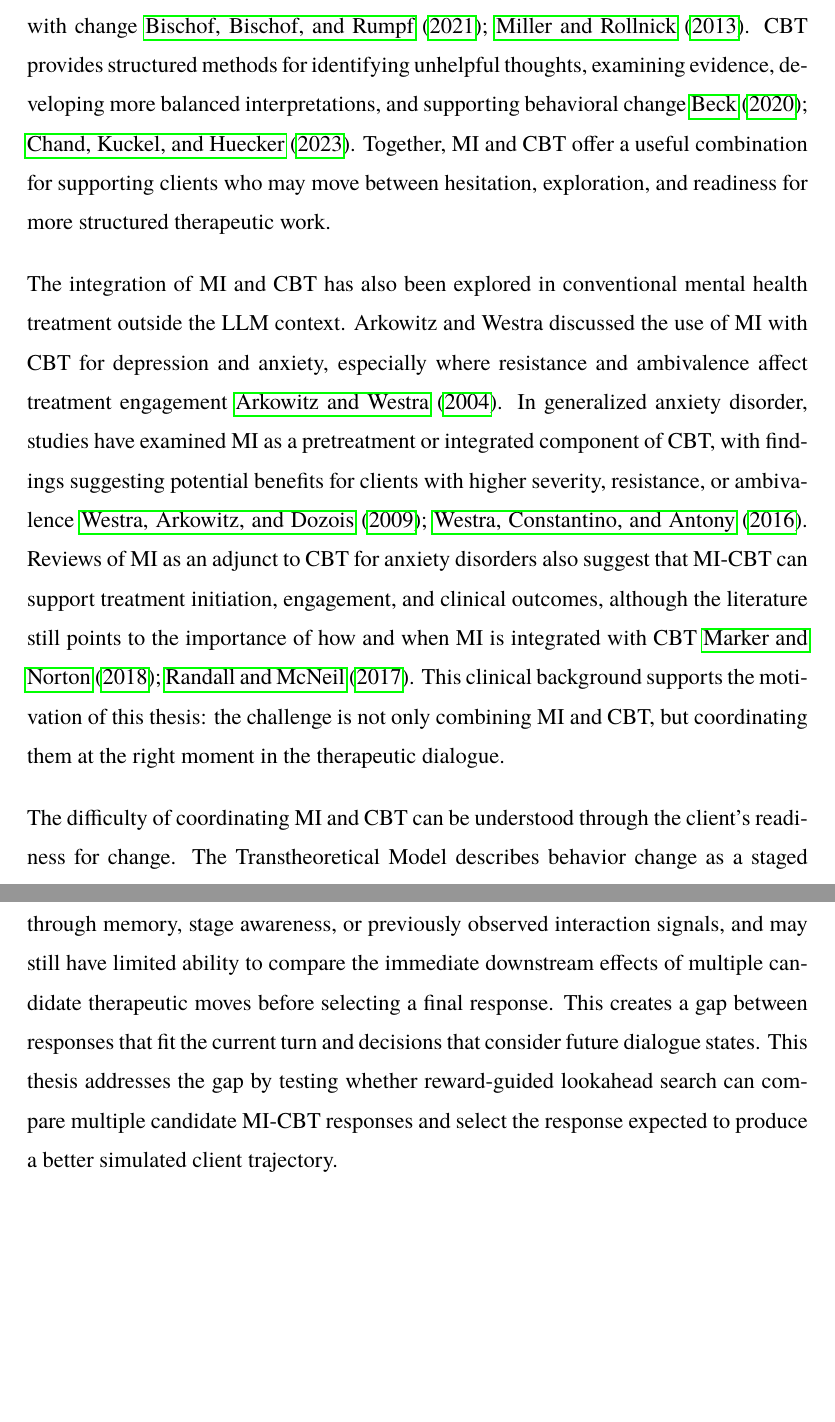
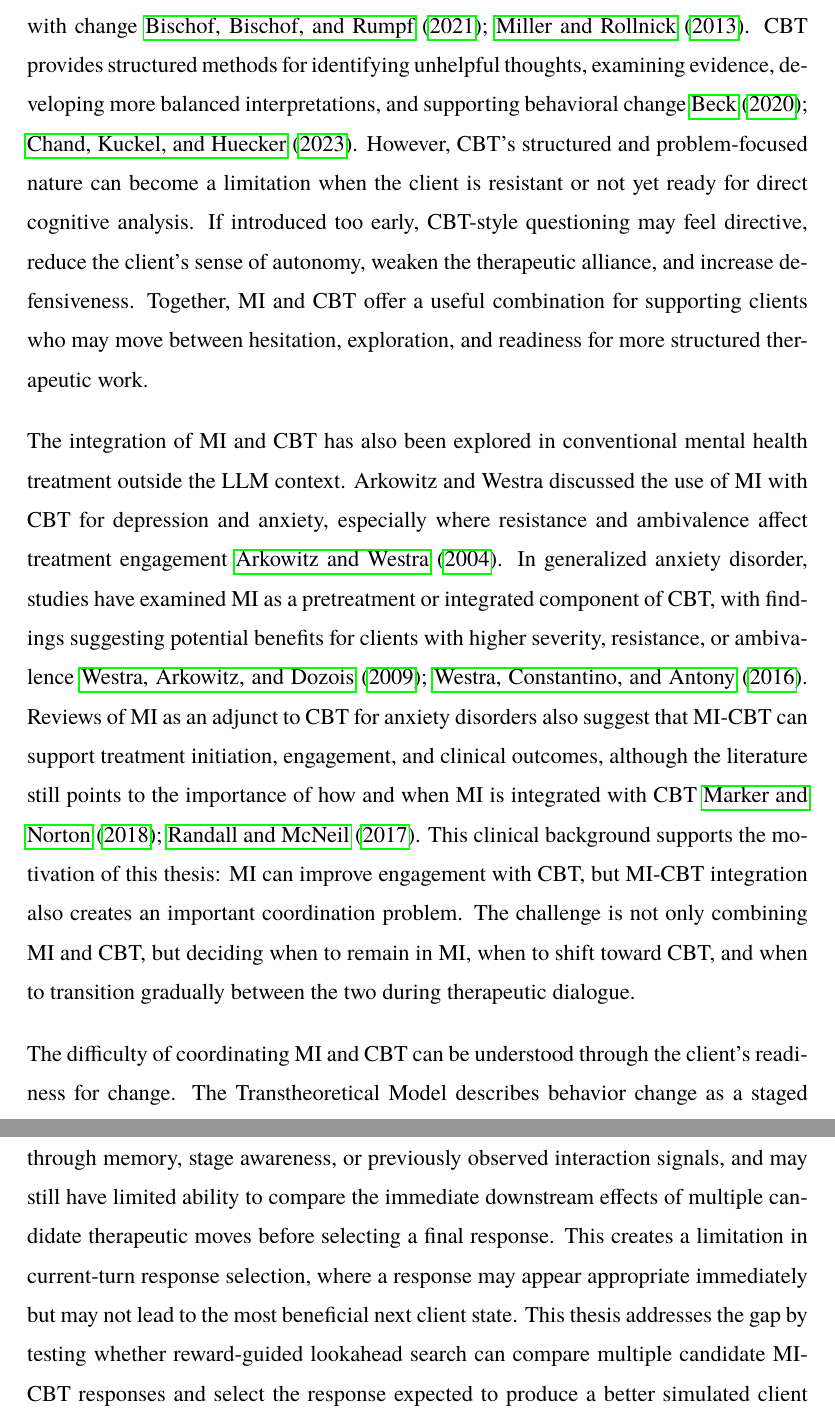
Before and after one commit to luhtookyaw/aim-report, a LaTeX thesis (thesis.tex, which reads introduction.tex): two parts of pages 11 and 14 of 58, joined at a grey line, cut so that both start at the same text, the shorter picture padded with empty space. Compiled offline with pdfLaTeX.

Commit message:
Update introduction

```diff
--- a/introduction.tex
+++ b/introduction.tex
@@ -6,9 +6,9 @@ Mental health support has become an increasingly important global concern as psy
 
 Large language models have shown potential for producing fluent and empathetic responses that fit counseling-like contexts. However, therapeutic communication is not only a matter of generating a warm or natural reply. A helpful response also needs to preserve trust, respect the client's autonomy, and support a collaborative relationship between the client and the therapist. These qualities are central to client-centered counseling and therapeutic alliance, where empathy, agreement on goals, and agreement on therapeutic tasks influence the quality of the interaction \cite{rogers1957necessary,bordin1979alliance}. For LLM-based counseling systems, this means that response generation should be grounded not only in language quality, but also in therapeutic principles and interactional sensitivity.
 
-This thesis focuses on simulated therapeutic dialogue involving resistance and ambivalence. Motivational Interviewing (MI) and Cognitive Behavioral Therapy (CBT) provide two complementary foundations for this setting. MI emphasizes collaboration, autonomy, reflective listening, affirmation, and eliciting the client's own reasons for change, making it useful when the client is uncertain or not yet ready to engage deeply with change \cite{miller2013motivational,bischof2021motivational}. CBT provides structured methods for identifying unhelpful thoughts, examining evidence, developing more balanced interpretations, and supporting behavioral change \cite{beck2020cognitive,chand2023cognitive}. Together, MI and CBT offer a useful combination for supporting clients who may move between hesitation, exploration, and readiness for more structured therapeutic work.
+This thesis focuses on simulated therapeutic dialogue involving resistance and ambivalence. Motivational Interviewing (MI) and Cognitive Behavioral Therapy (CBT) provide two complementary foundations for this setting. MI emphasizes collaboration, autonomy, reflective listening, affirmation, and eliciting the client's own reasons for change, making it useful when the client is uncertain or not yet ready to engage deeply with change \cite{miller2013motivational,bischof2021motivational}. CBT provides structured methods for identifying unhelpful thoughts, examining evidence, developing more balanced interpretations, and supporting behavioral change \cite{beck2020cognitive,chand2023cognitive}. However, CBT's structured and problem-focused nature can become a limitation when the client is resistant or not yet ready for direct cognitive analysis. If introduced too early, CBT-style questioning may feel directive, reduce the client's sense of autonomy, weaken the therapeutic alliance, and increase defensiveness. Together, MI and CBT offer a useful combination for supporting clients who may move between hesitation, exploration, and readiness for more structured therapeutic work.
 
-The integration of MI and CBT has also been explored in conventional mental health treatment outside the LLM context. Arkowitz and Westra discussed the use of MI with CBT for depression and anxiety, especially where resistance and ambivalence affect treatment engagement \cite{arkowitz2004integrating}. In generalized anxiety disorder, studies have examined MI as a pretreatment or integrated component of CBT, with findings suggesting potential benefits for clients with higher severity, resistance, or ambivalence \cite{westra2009adding,westra2016integrating}. Reviews of MI as an adjunct to CBT for anxiety disorders also suggest that MI-CBT can support treatment initiation, engagement, and clinical outcomes, although the literature still points to the importance of how and when MI is integrated with CBT \cite{randall2017motivational,marker2018efficacy}. This clinical background supports the motivation of this thesis: the challenge is not only combining MI and CBT, but coordinating them at the right moment in the therapeutic dialogue.
+The integration of MI and CBT has also been explored in conventional mental health treatment outside the LLM context. Arkowitz and Westra discussed the use of MI with CBT for depression and anxiety, especially where resistance and ambivalence affect treatment engagement \cite{arkowitz2004integrating}. In generalized anxiety disorder, studies have examined MI as a pretreatment or integrated component of CBT, with findings suggesting potential benefits for clients with higher severity, resistance, or ambivalence \cite{westra2009adding,westra2016integrating}. Reviews of MI as an adjunct to CBT for anxiety disorders also suggest that MI-CBT can support treatment initiation, engagement, and clinical outcomes, although the literature still points to the importance of how and when MI is integrated with CBT \cite{randall2017motivational,marker2018efficacy}. This clinical background supports the motivation of this thesis: MI can improve engagement with CBT, but MI-CBT integration also creates an important coordination problem. The challenge is not only combining MI and CBT, but deciding when to remain in MI, when to shift toward CBT, and when to transition gradually between the two during therapeutic dialogue.
 
 The difficulty of coordinating MI and CBT can be understood through the client's readiness for change. The Transtheoretical Model describes behavior change as a staged process that includes precontemplation, contemplation, preparation, action, and maintenance \cite{prochaska1997transtheoretical,raihan2023stages}. A client in precontemplation may minimize the problem or resist direct analysis, while a client in preparation may be more open to structured reflection, cognitive restructuring, or planning. Therefore, the same therapeutic move may be helpful in one stage but ineffective or even counterproductive in another. For example, introducing CBT too early may feel directive and increase resistance, whereas remaining only in MI after the client becomes ready may delay more structured therapeutic progress \cite{arkowitz2004integrating,westra2009adding,westra2016integrating,randall2017motivational,marker2018efficacy}. In this thesis, resistance and readiness are treated as dynamic interaction states that shape whether an MI-style response, a CBT-style response, or a gradual transition between the two is more suitable.
 
@@ -22,7 +22,7 @@ Although LLM-based counseling systems have become increasingly capable of genera
 
 This problem is especially important when an LLM-based system needs to coordinate MI and CBT responses for resistant or ambivalent clients. MI and CBT support different therapeutic needs: MI helps the client explore ambivalence and motivation, while CBT supports structured examination of thoughts and behavior change \cite{miller2013motivational,bischof2021motivational,beck2020cognitive,chand2023cognitive}. However, the usefulness of each approach depends on when it is applied. If CBT is introduced before the client is ready, it may feel directive and increase resistance; if the system remains only in MI after the client becomes ready, it may miss opportunities for structured therapeutic progress \cite{prochaska1997transtheoretical,raihan2023stages}. Therefore, the problem is not simply choosing between MI and CBT, but selecting the therapeutic move that best fits both the client's current state and likely near-future response.
 
-Prior work on LLM-based counseling has studied memory, stage awareness, strategy selection, and therapeutic response evaluation. For example, ChatThero uses a multi-session, stressor-aware language agent for recovery support, while Persona Drift explores adaptive flow in stage-aware CBT chatbots \cite{wang2025chatthero,yun2025personadrift}. More closely related to this thesis, FLASH proposes a hybrid MI-CBT counseling framework that uses Flashbulb Memory to store high-impact client reactions to specific strategies and dynamically guide later intervention selection based on historical success and failure \cite{anonymous2026flash}. However, these systems mainly adapt through memory, stage awareness, or previously observed interaction signals, and may still have limited ability to compare the immediate downstream effects of multiple candidate therapeutic moves before selecting a final response. This creates a gap between responses that fit the current turn and decisions that consider future dialogue states. This thesis addresses the gap by testing whether reward-guided lookahead search can compare multiple candidate MI-CBT responses and select the response expected to produce a better simulated client trajectory.
+Prior work on LLM-based counseling has studied memory, stage awareness, strategy selection, and therapeutic response evaluation. For example, ChatThero uses a multi-session, stressor-aware language agent for recovery support, while Persona Drift explores adaptive flow in stage-aware CBT chatbots \cite{wang2025chatthero,yun2025personadrift}. More closely related to this thesis, FLASH proposes a hybrid MI-CBT counseling framework that uses Flashbulb Memory to store high-impact client reactions to specific strategies and dynamically guide later intervention selection based on historical success and failure \cite{anonymous2026flash}. However, these systems mainly adapt through memory, stage awareness, or previously observed interaction signals, and may still have limited ability to compare the immediate downstream effects of multiple candidate therapeutic moves before selecting a final response. This creates a limitation in current-turn response selection, where a response may appear appropriate immediately but may not lead to the most beneficial next client state. This thesis addresses the gap by testing whether reward-guided lookahead search can compare multiple candidate MI-CBT responses and select the response expected to produce a better simulated client trajectory.
 
 \section{Objectives}
 
```
Also changed, not shown: thesis.pdf.
